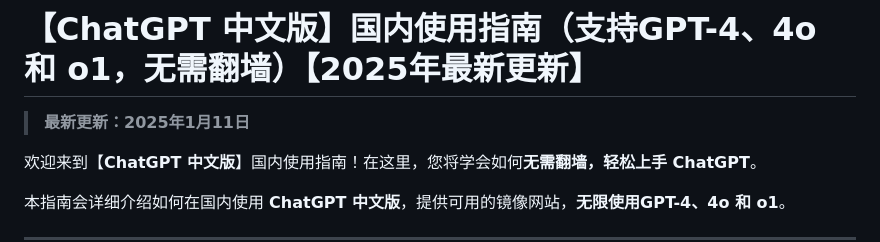
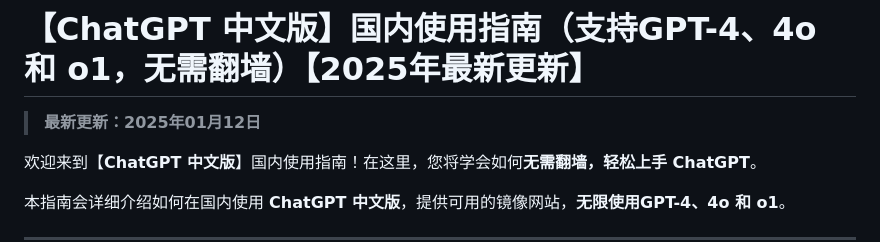
Before and after one commit to chatgpt-site-cn/ChatGPT, a Markdown page: README.md, the part around the change. Rendered like a GitHub page.

```diff
--- a/README.md
+++ b/README.md
@@ -1,6 +1,6 @@
 # 【ChatGPT 中文版】国内使用指南（支持GPT-4、4o 和 o1，无需翻墙）【2025年最新更新】
 
-> **最新更新：2025年1月11日**
+> **最新更新：2025年01月12日**
 
 欢迎来到【**ChatGPT 中文版**】国内使用指南！在这里，您将学会如何**无需翻墙，轻松上手 ChatGPT**。
 
```
